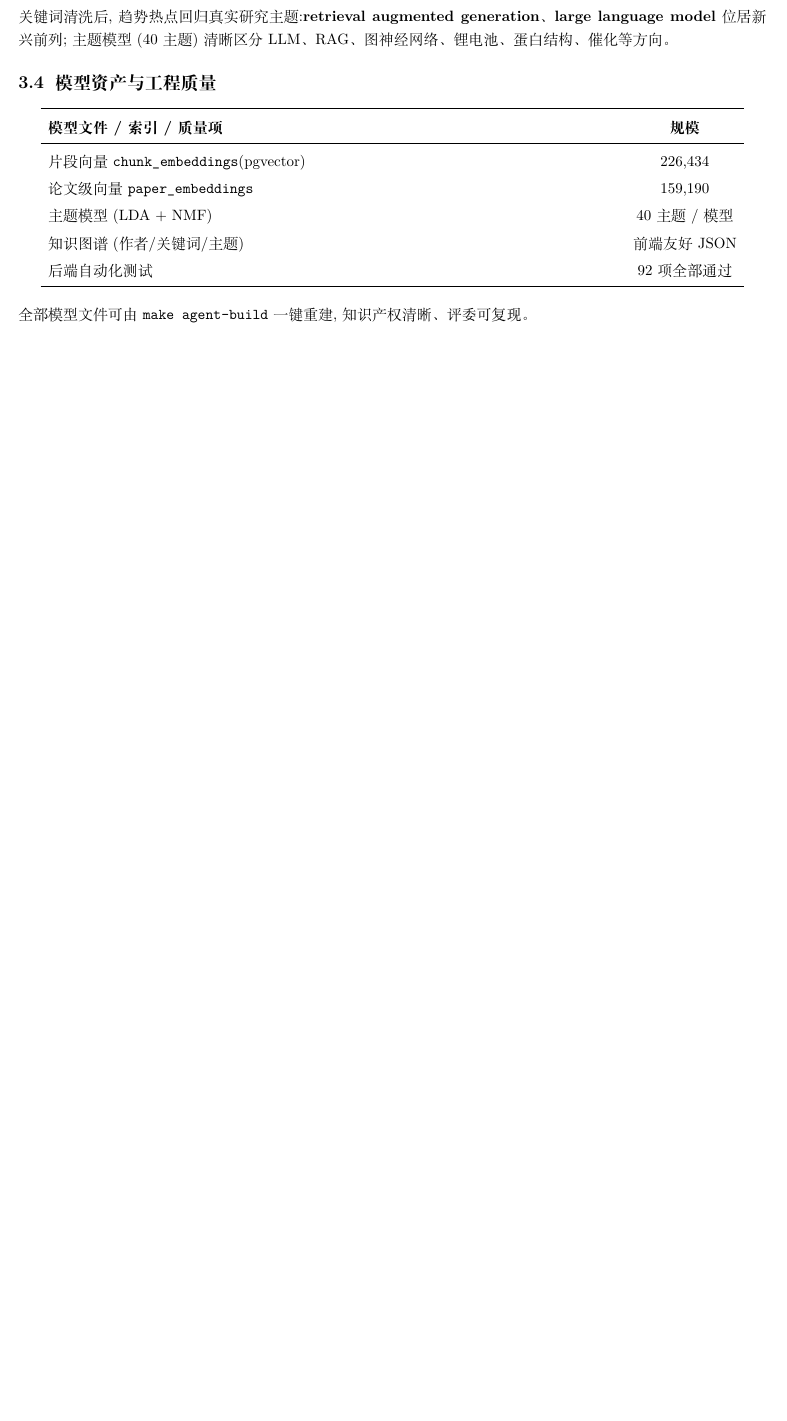
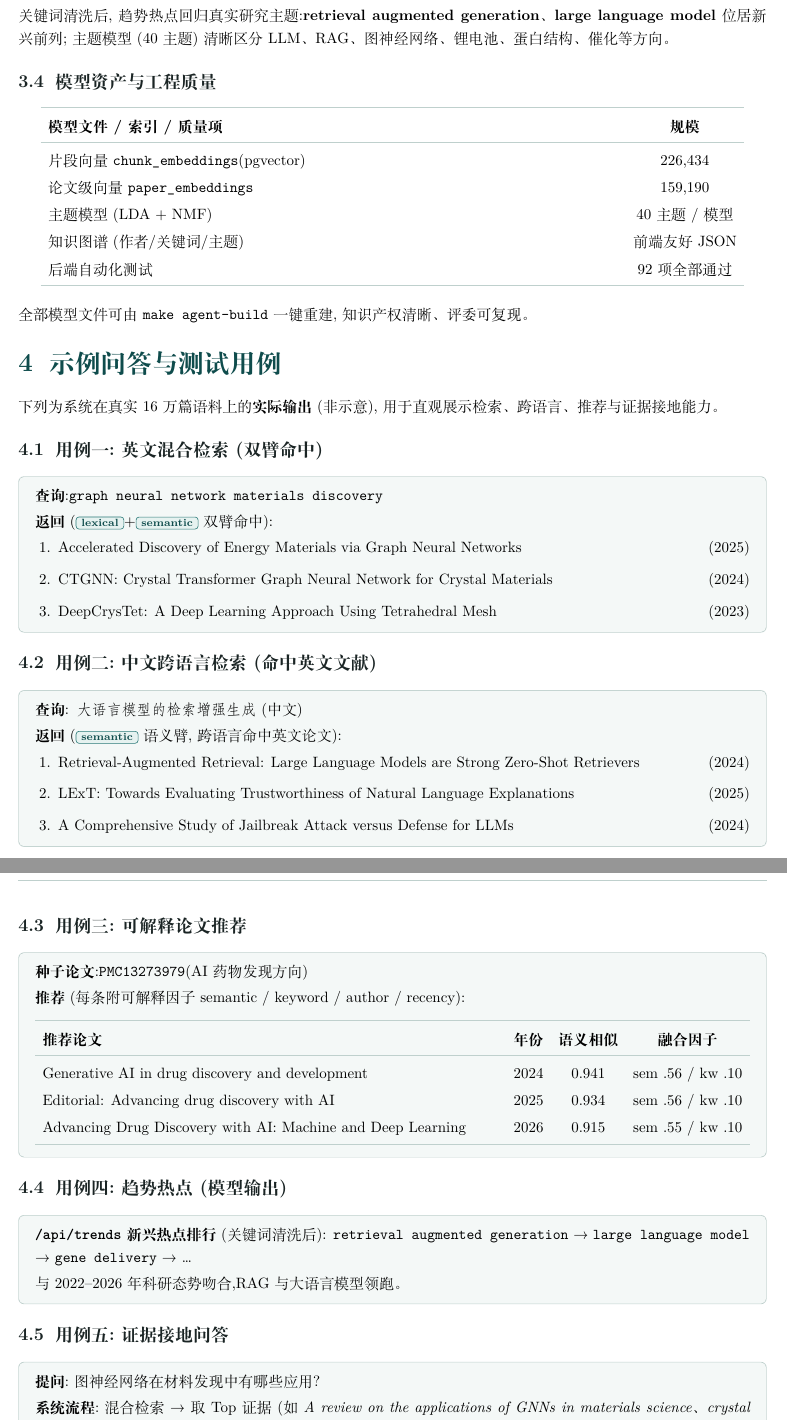
Before and after one commit to Timcai06/SciScope, a LaTeX document (output/pdf/sciscope_project_report/main.tex, which reads output/pdf/sciscope_project_report/sections/06_examples.tex): part of page 6 of 8 before the commit and two parts of pages 6 and 7 of 9 after it, the two joined at a grey line, cut so that both start at the same text, the shorter picture padded with empty space. The pictures show the PDF file output/pdf/sciscope_project_report/sciscope_project_report.pdf that the author committed with the source.

Commit message:
docs(report): polish project report (teal palette + real example cases)
- introduce a teal/slate color palette distinct from the B&W data report
- add '示例问答与测试用例' section with real system outputs: bilingual hybrid
  search, cross-lingual retrieval, explainable recommendation, trend hotspots,
  evidence-grounded QA

Co-Authored-By: Claude Opus 4.8 (1M context) <noreply@anthropic.com>

```diff
--- /dev/null
+++ b/output/pdf/sciscope_project_report/sections/06_examples.tex
@@ -0,0 +1,56 @@
+\section{示例问答与测试用例}
+
+下列为系统在真实 16 万篇语料上的\textbf{实际输出}(非示意),用于直观展示检索、跨语言、推荐与证据接地能力。
+
+\subsection{用例一:英文混合检索(双臂命中)}
+\begin{plainbox}
+\textbf{查询}:\texttt{graph neural network materials discovery}\par\vspace{2pt}
+\textbf{返回}(\statusbadge{lexical}+\statusbadge{semantic} 双臂命中):
+\begin{enumerate}
+\item Accelerated Discovery of Energy Materials via Graph Neural Networks \hfill(2025)
+\item CTGNN: Crystal Transformer Graph Neural Network for Crystal Materials \hfill(2024)
+\item DeepCrysTet: A Deep Learning Approach Using Tetrahedral Mesh \hfill(2023)
+\end{enumerate}
+\end{plainbox}
+
+\subsection{用例二:中文跨语言检索(命中英文文献)}
+\begin{plainbox}
+\textbf{查询}:\texttt{大语言模型的检索增强生成}(中文)\par\vspace{2pt}
+\textbf{返回}(\statusbadge{semantic} 语义臂,跨语言命中英文论文):
+\begin{enumerate}
+\item Retrieval-Augmented Retrieval: Large Language Models are Strong Zero-Shot Retrievers \hfill(2024)
+\item LExT: Towards Evaluating Trustworthiness of Natural Language Explanations \hfill(2025)
+\item A Comprehensive Study of Jailbreak Attack versus Defense for LLMs \hfill(2024)
+\end{enumerate}
+\end{plainbox}
+
+\subsection{用例三:可解释论文推荐}
+\begin{plainbox}
+\textbf{种子论文}:\texttt{PMC13273979}(AI 药物发现方向)\par\vspace{2pt}
+\textbf{推荐}(每条附可解释因子 semantic / keyword / author / recency):
+\begin{center}
+\begin{tabularx}{\textwidth}{Xccc}
+\toprule
+\textbf{推荐论文} & \textbf{年份} & \textbf{语义相似} & \textbf{融合因子} \\
+\midrule
+Generative AI in drug discovery and development & 2024 & 0.941 & sem .56 / kw .10 \\
+Editorial: Advancing drug discovery with AI & 2025 & 0.934 & sem .56 / kw .10 \\
+Advancing Drug Discovery with AI: Machine and Deep Learning & 2026 & 0.915 & sem .55 / kw .10 \\
+\bottomrule
+\end{tabularx}
+\end{center}
+\end{plainbox}
+
+\subsection{用例四:趋势热点(模型输出)}
+\begin{plainbox}
+\textbf{\texttt{/api/trends} 新兴热点排行}(关键词清洗后):
+\texttt{retrieval augmented generation} → \texttt{large language model} → \texttt{gene delivery} → \dots\par\vspace{2pt}
+与 2022--2026 年科研态势吻合,RAG 与大语言模型领跑。
+\end{plainbox}
+
+\subsection{用例五:证据接地问答}
+\begin{plainbox}
+\textbf{提问}:图神经网络在材料发现中有哪些应用?\par\vspace{2pt}
+\textbf{系统流程}:混合检索 → 取 Top 证据(如 \emph{A review on the applications of GNNs in materials science}、\emph{crystal graph convolutional neural network})→ 本地大模型\textbf{仅基于证据}生成回答,并标注引用 [n]。\par\vspace{2pt}
+\textbf{关键特性}:回答可追溯到具体论文;证据不足时如实说明,不臆造。
+\end{plainbox}
```
Also changed, not shown: output/pdf/sciscope_project_report/main.tex (+1 -0 lines), output/pdf/sciscope_project_report/preamble.tex (+16 -12 lines), output/pdf/sciscope_project_report/sciscope_project_report.pdf.
